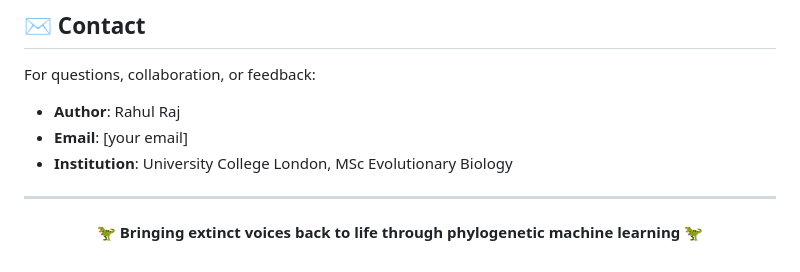
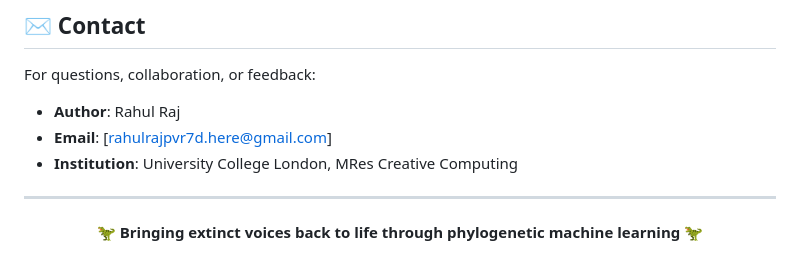
Before and after one commit to iamr7d/DinoSynthesis, a Markdown page: README.md, the part around the change. Rendered like a GitHub page.

```diff
--- a/README.md
+++ b/README.md
@@ -437,9 +437,8 @@ Commercial use welcome; cite the work.
 For questions, collaboration, or feedback:
 
 - **Author**: Rahul Raj
-- **Email**: [your email]
-- **Institution**: University College London, MSc Evolutionary Biology
-
+- **Email**: [rahulrajpvr7d.here@gmail.com]
+- **Institution**: University College London, MRes Creative Computing
 ---
 
 <div align="center">
```
